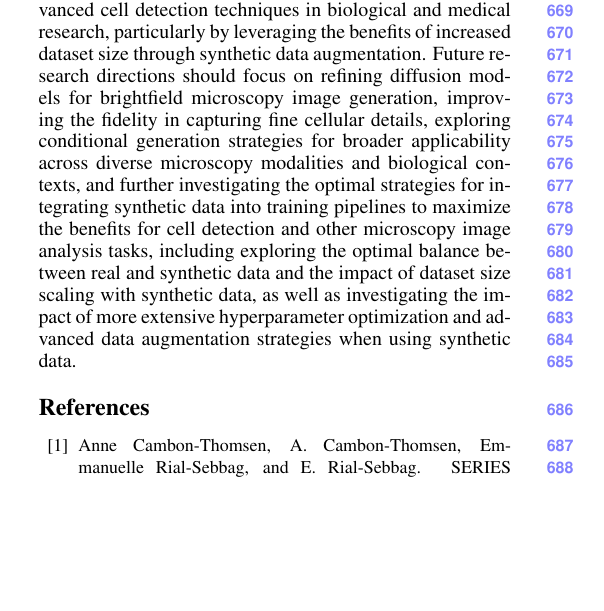
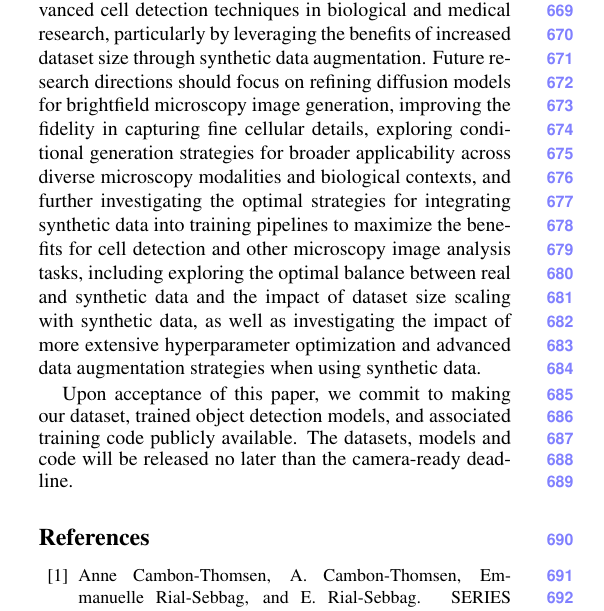
Before and after one commit to mario-dg/CVPR-2025, a LaTeX paper (main.tex, which reads sec/6_conclusion.tex): part of one column of page 8 of 10, cut so that both start at the same text, the shorter picture padded with empty space. Compiled offline with pdfLaTeX.

Commit message:
swap authors, add note of dataset/model/code publication after acceptance

```diff
--- a/main.tex
+++ b/main.tex
@@ -37,15 +37,15 @@ Synentec GmbH\\
 Otto-Hahn-Strasse 9a, 25337 Elmshorn\\
 {\tt\small m.dagraca@synenetec.com}
 \and
+Jörg Dahlkemper\\
+Hamburg University of Applied Sciences\\
+Berliner Tor 7, 20099 Hamburg\\
+{\tt\small joerg.dahlkemper@haw-hamburg.de}
+\and
 Peer Stelldinger\\
 Hamburg University of Applied Sciences\\
 Berliner Tor 7, 20099 Hamburg\\
 {\tt\small peer.stelldinger@haw-hamburg.de}
-\and
-Jörg Dahlkemper\\
-Hamburg University of Applied Sciences\\
-Berliner Tor 7, 20099 Hamburg\\
-{\tt\small joerg.dahlkemper@haw-hamburg.de}
 }
 \begin{document}
 \maketitle
--- a/sec/6_conclusion.tex
+++ b/sec/6_conclusion.tex
@@ -13,3 +13,6 @@ Future research directions should focus on refining diffusion models for brightf
 exploring conditional generation strategies for broader applicability across diverse microscopy modalities and biological contexts, and further investigating the optimal strategies for integrating synthetic data into training pipelines
 to maximize the benefits for cell detection and other microscopy image analysis tasks, including exploring the optimal balance between real and synthetic data and the impact of dataset size scaling with synthetic data,
 as well as investigating the impact of more extensive hyperparameter optimization and advanced data augmentation strategies when using synthetic data.
+
+Upon acceptance of this paper, we commit to making our dataset, trained object detection models, and associated training code publicly available.
+The datasets, models and code will be released no later than the camera-ready deadline.
```
